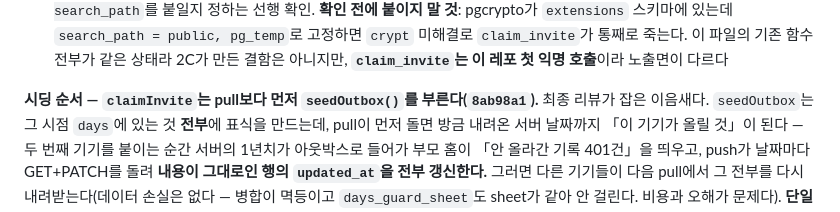
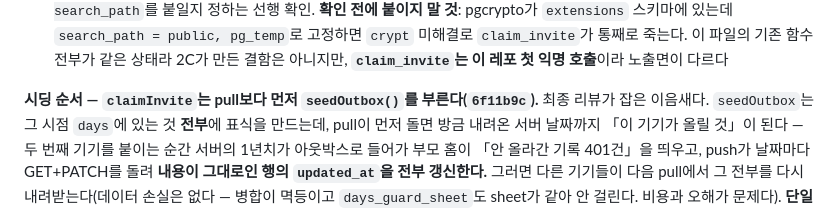
Before and after one commit to watson-develop/haruchi, a Markdown page: docs/superpowers/HANDOFF.md, the part around the change. GitHub-like rendering.

Commit message:
docs: 시딩 순서 수정의 커밋 해시를 실제 값으로 고친다

```diff
--- a/docs/superpowers/HANDOFF.md
+++ b/docs/superpowers/HANDOFF.md
@@ -682,7 +682,7 @@ null이고, `text <> null`도 null이며, plpgsql의 `if`는 null을 false로
     상태라 2C가 만든 결함은 아니지만, **`claim_invite`는 이 레포 첫 익명 호출**이라
     노출면이 다르다
 
-**시딩 순서 — `claimInvite`는 pull보다 먼저 `seedOutbox()`를 부른다(`8ab98a1`).** 최종
+**시딩 순서 — `claimInvite`는 pull보다 먼저 `seedOutbox()`를 부른다(`6f11b9c`).** 최종
 리뷰가 잡은 이음새다. `seedOutbox`는 그 시점 `days`에 있는 것 **전부**에 표식을 만드는데,
 pull이 먼저 돌면 방금 내려온 서버 날짜까지 「이 기기가 올릴 것」이 된다 — 두 번째 기기를
 붙이는 순간 서버의 1년치가 아웃박스로 들어가 부모 홈이 「안 올라간 기록 401건」을 띄우고,
```
